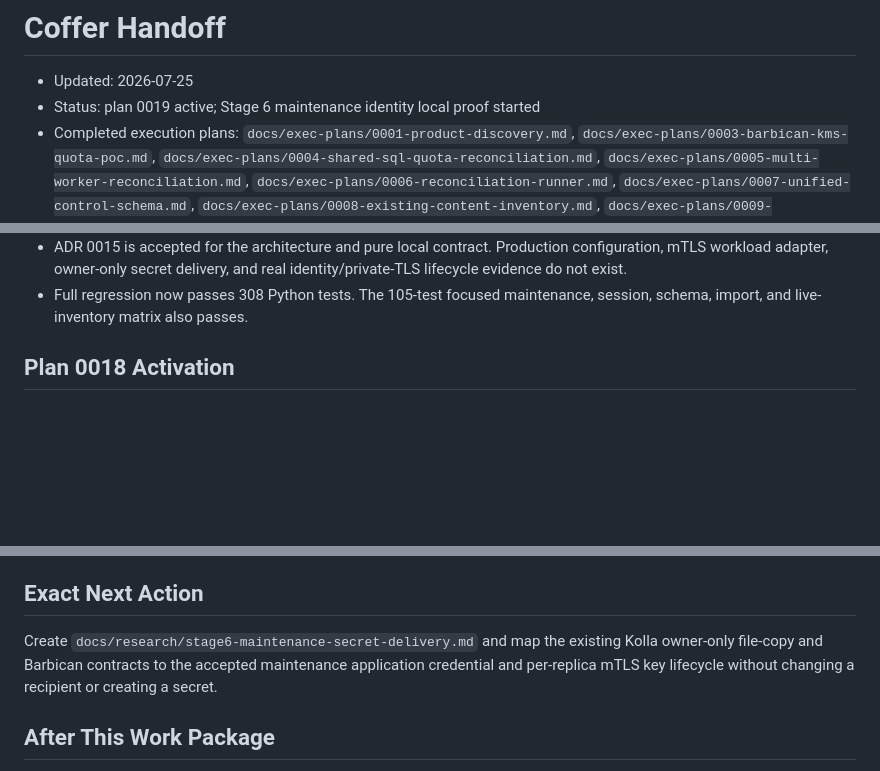
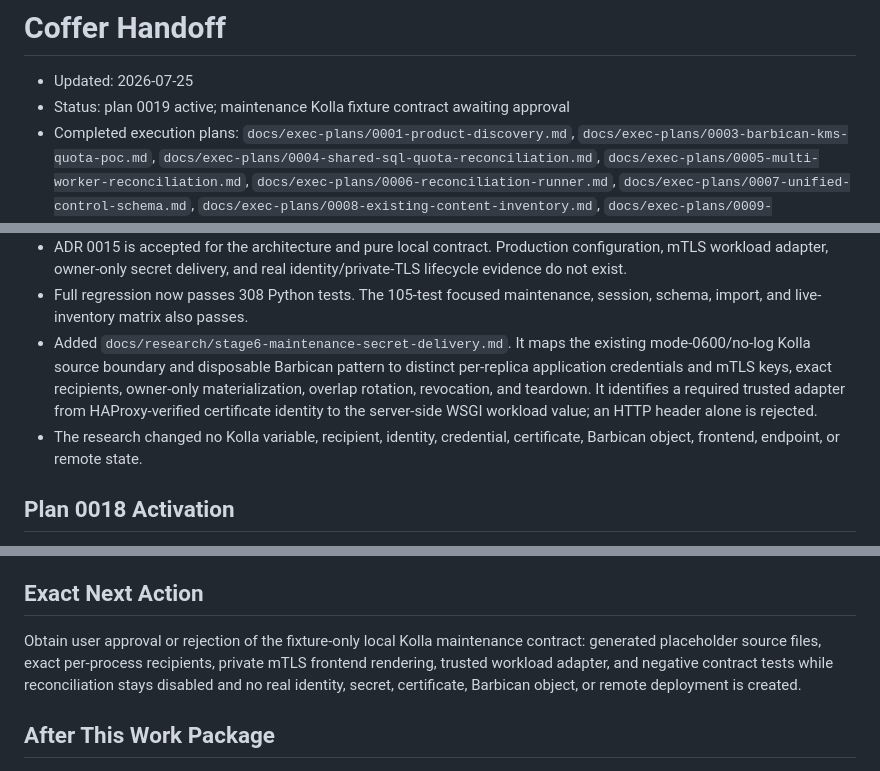
Before and after one commit to jaehanbyun/coffer, a Markdown page: .codex/state/HANDOFF.md, 3 parts joined by grey strips. Drawn GitHub-style; blank space fills up the shorter version.

```diff
--- a/.codex/state/HANDOFF.md
+++ b/.codex/state/HANDOFF.md
@@ -1,7 +1,7 @@
 # Coffer Handoff
 
 - Updated: 2026-07-25
-- Status: plan 0019 active; Stage 6 maintenance identity local proof started
+- Status: plan 0019 active; maintenance Kolla fixture contract awaiting approval
 - Completed execution plans: `docs/exec-plans/0001-product-discovery.md`, `docs/exec-plans/0003-barbican-kms-quota-poc.md`, `docs/exec-plans/0004-shared-sql-quota-reconciliation.md`, `docs/exec-plans/0005-multi-worker-reconciliation.md`, `docs/exec-plans/0006-reconciliation-runner.md`, `docs/exec-plans/0007-unified-control-schema.md`, `docs/exec-plans/0008-existing-content-inventory.md`, `docs/exec-plans/0009-transactional-inventory-import.md`, `docs/exec-plans/0010-post-import-ledger-comparison.md`, `docs/exec-plans/0011-authenticated-live-inventory-comparison.md`, `docs/exec-plans/0012-synthetic-inventory-scale-characterization.md`, `docs/exec-plans/0013-kolla-deployment-topology.md`, `docs/exec-plans/0014-kolla-runtime-images.md`, `docs/exec-plans/0015-kolla-ansible-operator-role.md`, `docs/exec-plans/0016-kolla-aio-end-to-end.md`, `docs/exec-plans/0017-production-image-remediation.md`, `docs/exec-plans/0018-kolla-multinode-ha-pilot.md`
 - Superseded execution plan: `docs/exec-plans/0002-thin-vertical-poc.md`
 - Active execution plan: `docs/exec-plans/0019-stage6-production-promotion.md`
@@ -92,6 +92,15 @@ release contains it yet.
   identity/private-TLS lifecycle evidence do not exist.
 - Full regression now passes 308 Python tests. The 105-test focused maintenance,
   session, schema, import, and live-inventory matrix also passes.
+- Added `docs/research/stage6-maintenance-secret-delivery.md`. It maps the
+  existing mode-0600/no-log Kolla source boundary and disposable Barbican
+  pattern to distinct per-replica application credentials and mTLS keys,
+  exact recipients, owner-only materialization, overlap rotation, revocation,
+  and teardown. It identifies a required trusted adapter from HAProxy-verified
+  certificate identity to the server-side WSGI workload value; an HTTP header
+  alone is rejected.
+- The research changed no Kolla variable, recipient, identity, credential,
+  certificate, Barbican object, frontend, endpoint, or remote state.
 
 ## Plan 0018 Activation
 
@@ -1818,10 +1827,11 @@ release contains it yet.
 
 ## Exact Next Action
 
-Create `docs/research/stage6-maintenance-secret-delivery.md` and map the
-existing Kolla owner-only file-copy and Barbican contracts to the accepted
-maintenance application credential and per-replica mTLS key lifecycle without
-changing a recipient or creating a secret.
+Obtain user approval or rejection of the fixture-only local Kolla maintenance
+contract: generated placeholder source files, exact per-process recipients,
+private mTLS frontend rendering, trusted workload adapter, and negative
+contract tests while reconciliation stays disabled and no real identity,
+secret, certificate, Barbican object, or remote deployment is created.
 
 ## After This Work Package
 
```
Also changed, not shown: docs/exec-plans/0019-stage6-production-promotion.md (+46 -8 lines), docs/research/stage6-maintenance-secret-delivery.md (added, +252 -0 lines).
